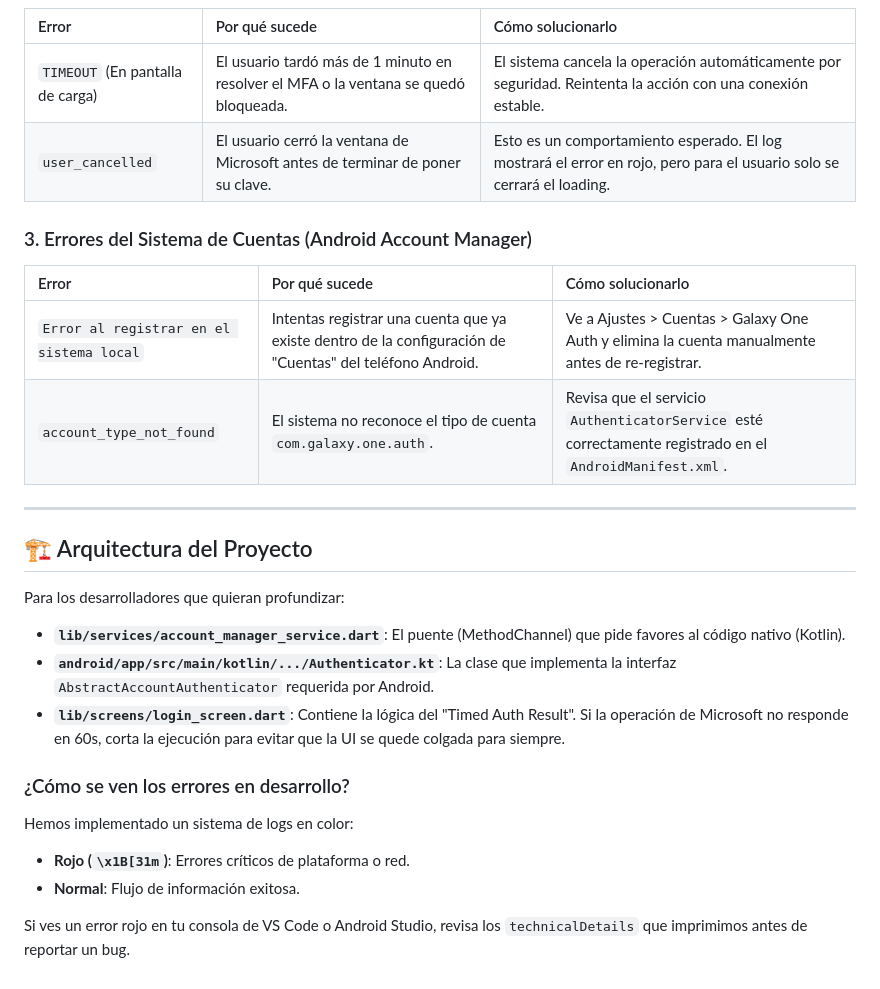
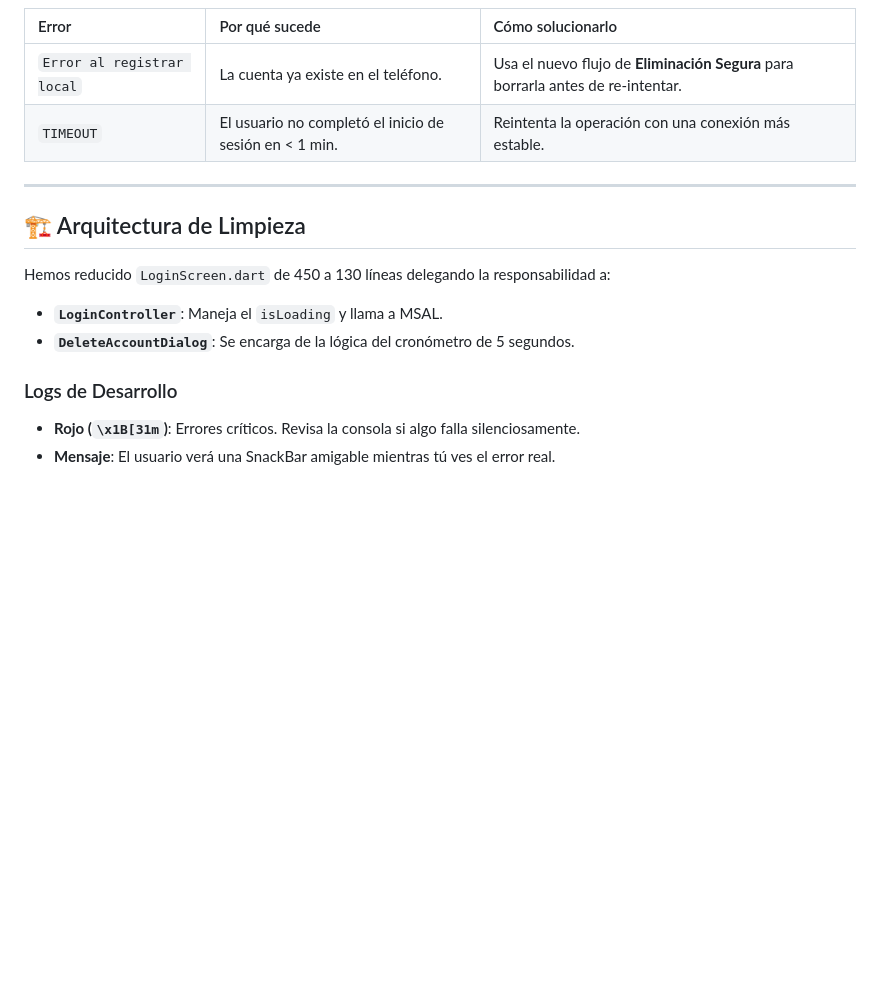
Before and after one commit to jacd007/flutter-account-manager, a Markdown page: README.md, the part around one of its changes. Drawn GitHub-style; blank space fills up the shorter version.

```diff
--- a/README.md
+++ b/README.md
@@ -53,27 +66,15 @@ Aquí se detallan los errores más comunes divididos por su origen técnico.
 | Error | Por qué sucede | Cómo solucionarlo |
 | :--- | :--- | :--- |
-| `TIMEOUT` (En pantalla de carga) | El usuario tardó más de 1 minuto en resolver el MFA o la ventana se quedó bloqueada. | El sistema cancela la operación automáticamente por seguridad. Reintenta la acción con una conexión estable. |
-| `user_cancelled` | El usuario cerró la ventana de Microsoft antes de terminar de poner su clave. | Esto es un comportamiento esperado. El log mostrará el error en rojo, pero para el usuario solo se cerrará el loading. |
-
-### 3. Errores del Sistema de Cuentas (Android Account Manager)
-| Error | Por qué sucede | Cómo solucionarlo |
-| :--- | :--- | :--- |
-| `Error al registrar en el sistema local` | Intentas registrar una cuenta que ya existe dentro de la configuración de "Cuentas" del teléfono Android. | Ve a Ajustes > Cuentas > Galaxy One Auth y elimina la cuenta manualmente antes de re-registrar. |
-| `account_type_not_found` | El sistema no reconoce el tipo de cuenta `com.galaxy.one.auth`. | Revisa que el servicio `AuthenticatorService` esté correctamente registrado en el `AndroidManifest.xml`. |
+| `Error al registrar local` | La cuenta ya existe en el teléfono. | Usa el nuevo flujo de **Eliminación Segura** para borrarla antes de re-intentar. |
+| `TIMEOUT` | El usuario no completó el inicio de sesión en < 1 min. | Reintenta la operación con una conexión más estable. |
 
 ---
 
-## 🏗 Arquitectura del Proyecto
+## 🏗 Arquitectura de Limpieza
+Hemos reducido `LoginScreen.dart` de 450 a 130 líneas delegando la responsabilidad a:
+- **`LoginController`**: Maneja el `isLoading` y llama a MSAL.
+- **`DeleteAccountDialog`**: Se encarga de la lógica del cronómetro de 5 segundos.
 
-Para los desarrolladores que quieran profundizar:
-
-- **`lib/services/account_manager_service.dart`**: El puente (MethodChannel) que pide favores al código nativo (Kotlin).
-- **`android/app/src/main/kotlin/.../Authenticator.kt`**: La clase que implementa la interfaz `AbstractAccountAuthenticator` requerida por Android.
-- **`lib/screens/login_screen.dart`**: Contiene la lógica del "Timed Auth Result". Si la operación de Microsoft no responde en 60s, corta la ejecución para evitar que la UI se quede colgada para siempre.
-
-### ¿Cómo se ven los errores en desarrollo?
-Hemos implementado un sistema de logs en color:
-- **Rojo (`\x1B[31m`)**: Errores críticos de plataforma o red.
-- **Normal**: Flujo de información exitosa.
-
-Si ves un error rojo en tu consola de VS Code o Android Studio, revisa los `technicalDetails` que imprimimos antes de reportar un bug.
+### Logs de Desarrollo
+- **Rojo (`\x1B[31m`)**: Errores críticos. Revisa la consola si algo falla silenciosamente.
+- **Mensaje**: El usuario verá una SnackBar amigable mientras tú ves el error real.
```
Also changed, not shown: other parts of README.md (+41 -28 lines).
